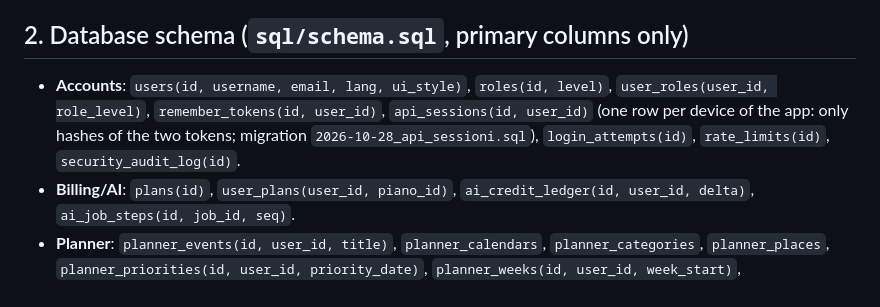
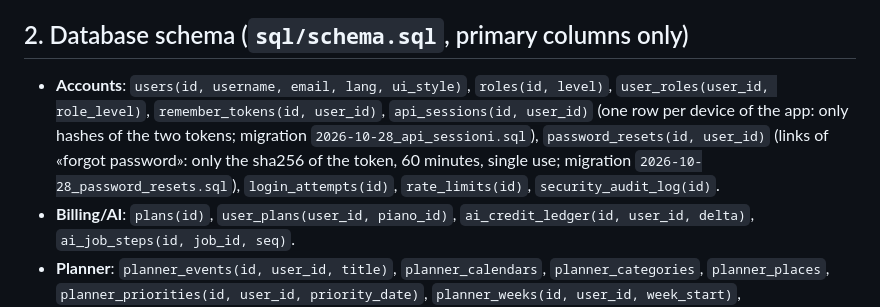
Before and after one commit to nico-1717/standout, a Markdown page: ARCHITECTURE.md, the part around one of its changes. Rendered like a GitHub page.

```diff
--- a/ARCHITECTURE.md
+++ b/ARCHITECTURE.md
@@ -16,7 +16,7 @@ Read this first; open `docs/STANDOUT_PROGETTO.md` only for conventions detail, `
 - Checks before commit: `php -l`, `node --check`, balanced CSS braces, `tools/controlla_colonne.py sql/schema.sql <php files>`, `tools/controlla_csp.py lib/security_core.php <php files>`.
 
 ## 2. Database schema (`sql/schema.sql`, primary columns only)
-- **Accounts**: `users(id, username, email, lang, ui_style)`, `roles(id, level)`, `user_roles(user_id, role_level)`, `remember_tokens(id, user_id)`, `api_sessions(id, user_id)` (one row per device of the app: only hashes of the two tokens; migration `2026-10-28_api_sessioni.sql`), `login_attempts(id)`, `rate_limits(id)`, `security_audit_log(id)`.
+- **Accounts**: `users(id, username, email, lang, ui_style)`, `roles(id, level)`, `user_roles(user_id, role_level)`, `remember_tokens(id, user_id)`, `api_sessions(id, user_id)` (one row per device of the app: only hashes of the two tokens; migration `2026-10-28_api_sessioni.sql`), `password_resets(id, user_id)` (links of «forgot password»: only the sha256 of the token, 60 minutes, single use; migration `2026-10-28_password_resets.sql`), `login_attempts(id)`, `rate_limits(id)`, `security_audit_log(id)`.
 - **Billing/AI**: `plans(id)`, `user_plans(user_id, piano_id)`, `ai_credit_ledger(id, user_id, delta)`, `ai_job_steps(id, job_id, seq)`.
 - **Planner**: `planner_events(id, user_id, title)`, `planner_calendars`, `planner_categories`, `planner_places`, `planner_priorities(id, user_id, priority_date)`, `planner_weeks(id, user_id, week_start)`, `planner_week_lists`/`_items`, `planner_routines`/`_items`, `planner_settings(user_id)`, `event_guests`, `contacts`.
 - **Google sync**: `google_calendar_accounts(user_id)`, `google_calendar_map(id)`, `google_sync_queue(id)`, `google_sync_log(id)`.
```
Also changed, not shown: other parts of ARCHITECTURE.md (+1 -0 lines), docs/SICUREZZA_ELENCO.md (+1 -0 lines).
